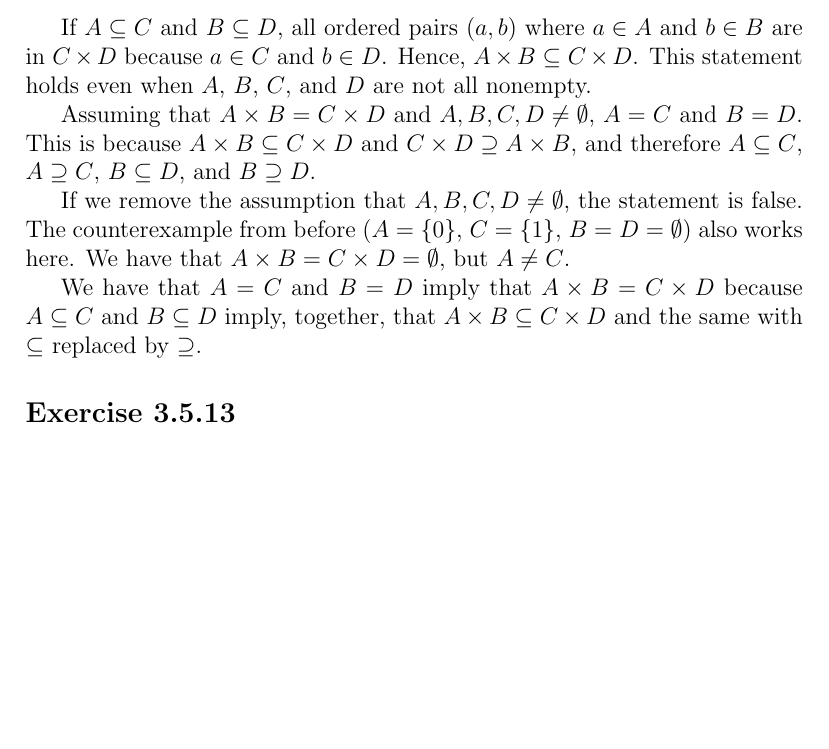
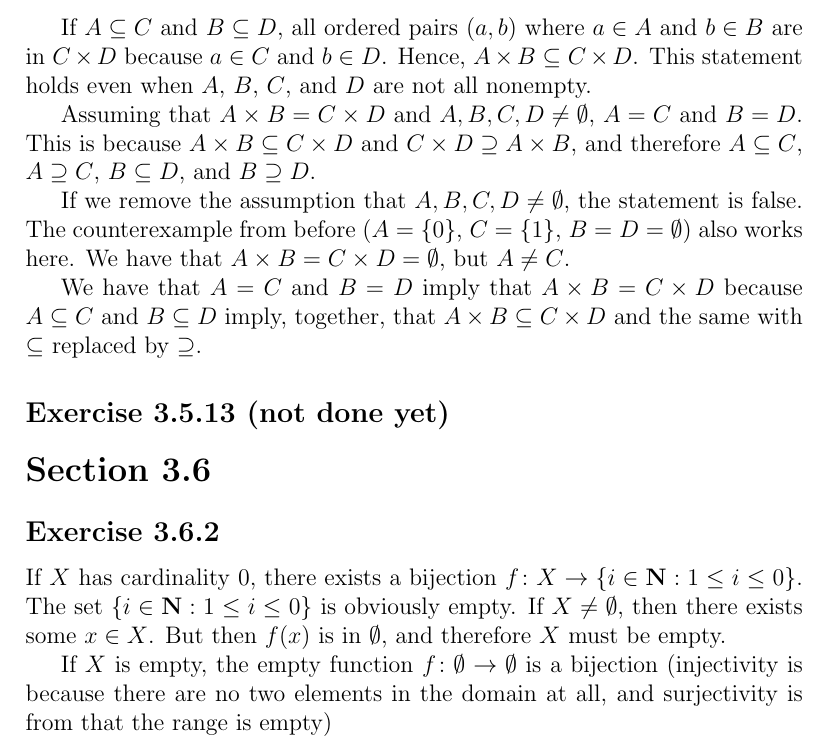
Before and after one commit to my-cen/analysis-answers, a LaTeX document (Analysis I answers.tex): part of page 11 of 11, cut so that both start at the same text, the shorter picture padded with empty space. Compiled offline with pdfLaTeX.

Commit message:
Add files via upload

```diff
--- a/Analysis I answers.tex
+++ b/Analysis I answers.tex
@@ -237,8 +237,16 @@
 
 	We have that $A = C$ and $B = D$ imply that $A \times B = C \times D$ because $A \subseteq C$ and $B \subseteq D$ imply, together, that $A \times B \subseteq C \times D$ and the same with $\subseteq$ replaced by $\supseteq$.
 
-	\subsection*{Exercise 3.5.13}
+	\subsection*{Exercise 3.5.13 (not done yet)}
 
 
 
+	\section*{Section 3.6}
+
+	\subsection*{Exercise 3.6.2}
+
+	If $X$ has cardinality $0$, there exists a bijection $f \colon X \rightarrow \{i \in \mathbf{N}: 1 \le i \le 0\}$. The set $\{i \in \mathbf{N}: 1 \le i \le 0\}$ is obviously empty. If $X \ne \emptyset$, then there exists some $x \in X$. But then $f(x)$ is in $\emptyset$, and therefore $X$ must be empty.
+
+	If $X$ is empty, the empty function $f \colon \emptyset \rightarrow \emptyset$ is a bijection (injectivity is because there are no two elements in the domain at all, and surjectivity is from that the range is empty)
+
 \end{document}
```
